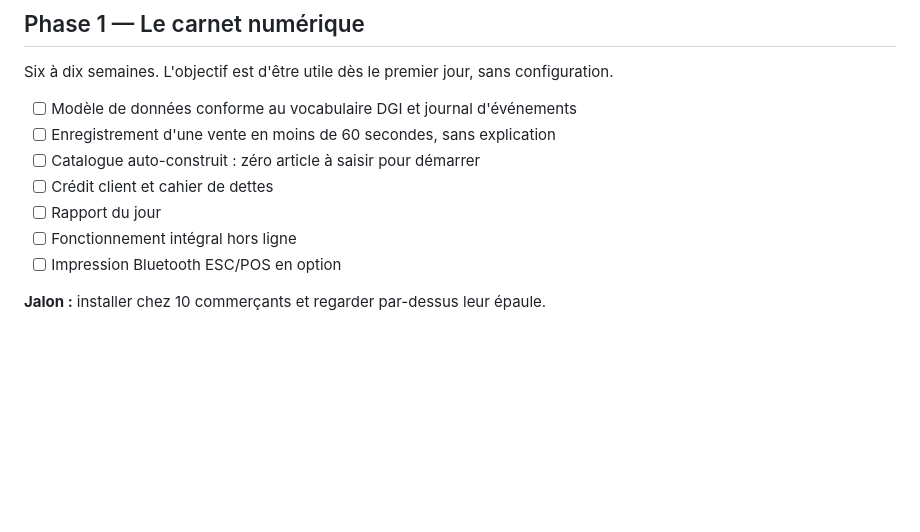
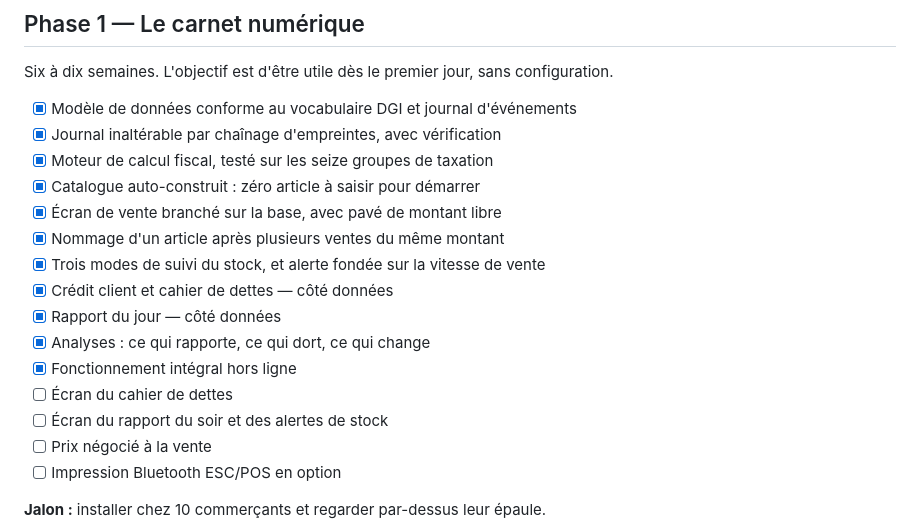
Before and after one commit to Stephane332/Logiciel-vente-, a Markdown page: docs/06-feuille-de-route.md, the part around the change. Drawn GitHub-style; blank space fills up the shorter version.

Commit message:
Mise à jour de la feuille de route et des instructions de démarrage
Marque comme faits les jalons de la phase 1 atteints, et signale ce
qu'il reste : les écrans du cahier de dettes, du rapport du soir et le
prix négocié à la vente.

Co-Authored-By: Claude Opus 5 <noreply@anthropic.com>
Claude-Session: https://claude.ai/code/session_01CDk3GqZZFcsijAGM5Wtyt9

```diff
--- a/docs/06-feuille-de-route.md
+++ b/docs/06-feuille-de-route.md
@@ -23,12 +23,20 @@ Sans coder. Deux semaines.
 
 Six à dix semaines. L'objectif est d'être utile dès le premier jour, sans configuration.
 
-- [ ] Modèle de données conforme au vocabulaire DGI et journal d'événements
-- [ ] Enregistrement d'une vente en moins de 60 secondes, sans explication
-- [ ] Catalogue auto-construit : zéro article à saisir pour démarrer
-- [ ] Crédit client et cahier de dettes
-- [ ] Rapport du jour
-- [ ] Fonctionnement intégral hors ligne
+- [x] Modèle de données conforme au vocabulaire DGI et journal d'événements
+- [x] Journal inaltérable par chaînage d'empreintes, avec vérification
+- [x] Moteur de calcul fiscal, testé sur les seize groupes de taxation
+- [x] Catalogue auto-construit : zéro article à saisir pour démarrer
+- [x] Écran de vente branché sur la base, avec pavé de montant libre
+- [x] Nommage d'un article après plusieurs ventes du même montant
+- [x] Trois modes de suivi du stock, et alerte fondée sur la vitesse de vente
+- [x] Crédit client et cahier de dettes — côté données
+- [x] Rapport du jour — côté données
+- [x] Analyses : ce qui rapporte, ce qui dort, ce qui change
+- [x] Fonctionnement intégral hors ligne
+- [ ] Écran du cahier de dettes
+- [ ] Écran du rapport du soir et des alertes de stock
+- [ ] Prix négocié à la vente
 - [ ] Impression Bluetooth ESC/POS en option
 
 **Jalon :** installer chez 10 commerçants et regarder par-dessus leur épaule.
```
Also changed, not shown: README.md (+7 -0 lines).
